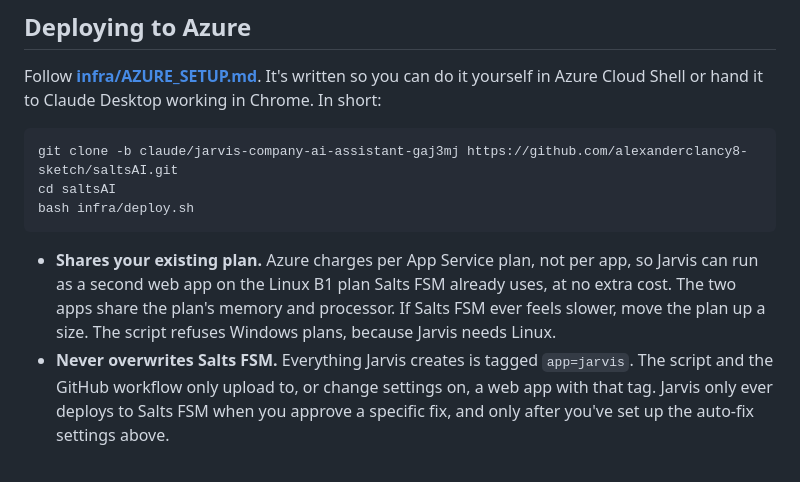
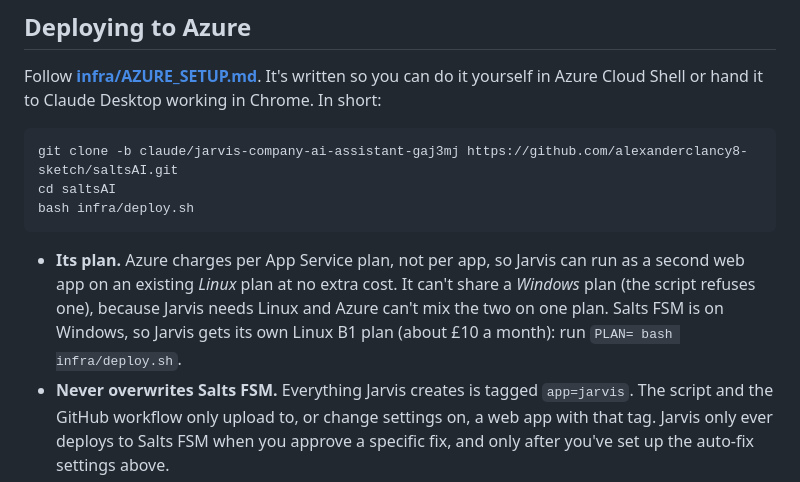
Before and after one commit to alexanderclancy8-sketch/saltsAI, a Markdown page: README.md, the part around the change. GitHub-like rendering.

````diff
--- a/README.md
+++ b/README.md
@@ -130,10 +130,10 @@ cd saltsAI
 bash infra/deploy.sh
 ```
 
-- **Shares your existing plan.** Azure charges per App Service plan, not per app, so Jarvis can run as a second
-  web app on the Linux B1 plan Salts FSM already uses, at no extra cost. The two apps share the plan's memory
-  and processor. If Salts FSM ever feels slower, move the plan up a size. The script refuses Windows plans,
-  because Jarvis needs Linux.
+- **Its plan.** Azure charges per App Service plan, not per app, so Jarvis can run as a second web app on an
+  existing *Linux* plan at no extra cost. It can't share a *Windows* plan (the script refuses one), because
+  Jarvis needs Linux and Azure can't mix the two on one plan. Salts FSM is on Windows, so Jarvis gets its own
+  Linux B1 plan (about £10 a month): run `PLAN= bash infra/deploy.sh`.
 - **Never overwrites Salts FSM.** Everything Jarvis creates is tagged `app=jarvis`. The script and the GitHub
   workflow only upload to, or change settings on, a web app with that tag. Jarvis only ever deploys to Salts FSM
   when you approve a specific fix, and only after you've set up the auto-fix settings above.
````
Also changed, not shown: infra/AZURE_SETUP.md (+16 -12 lines).
